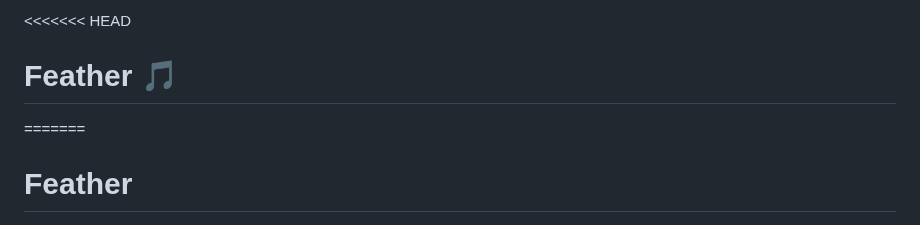
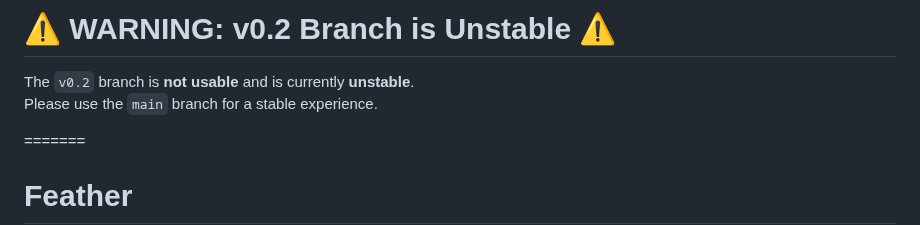
Before and after one commit to 13unk0wn/Feather, a Markdown page: README.md, the part around the change. GitHub-like rendering.

```diff
--- a/README.md
+++ b/README.md
@@ -1,6 +1,7 @@
-<<<<<<< HEAD
-# Feather 🎵
+# ⚠️ WARNING: v0.2 Branch is Unstable ⚠️
 
+The `v0.2` branch is **not usable** and is currently **unstable**.
+Please use the `main` branch for a stable experience.
 
 =======
 # Feather
```
